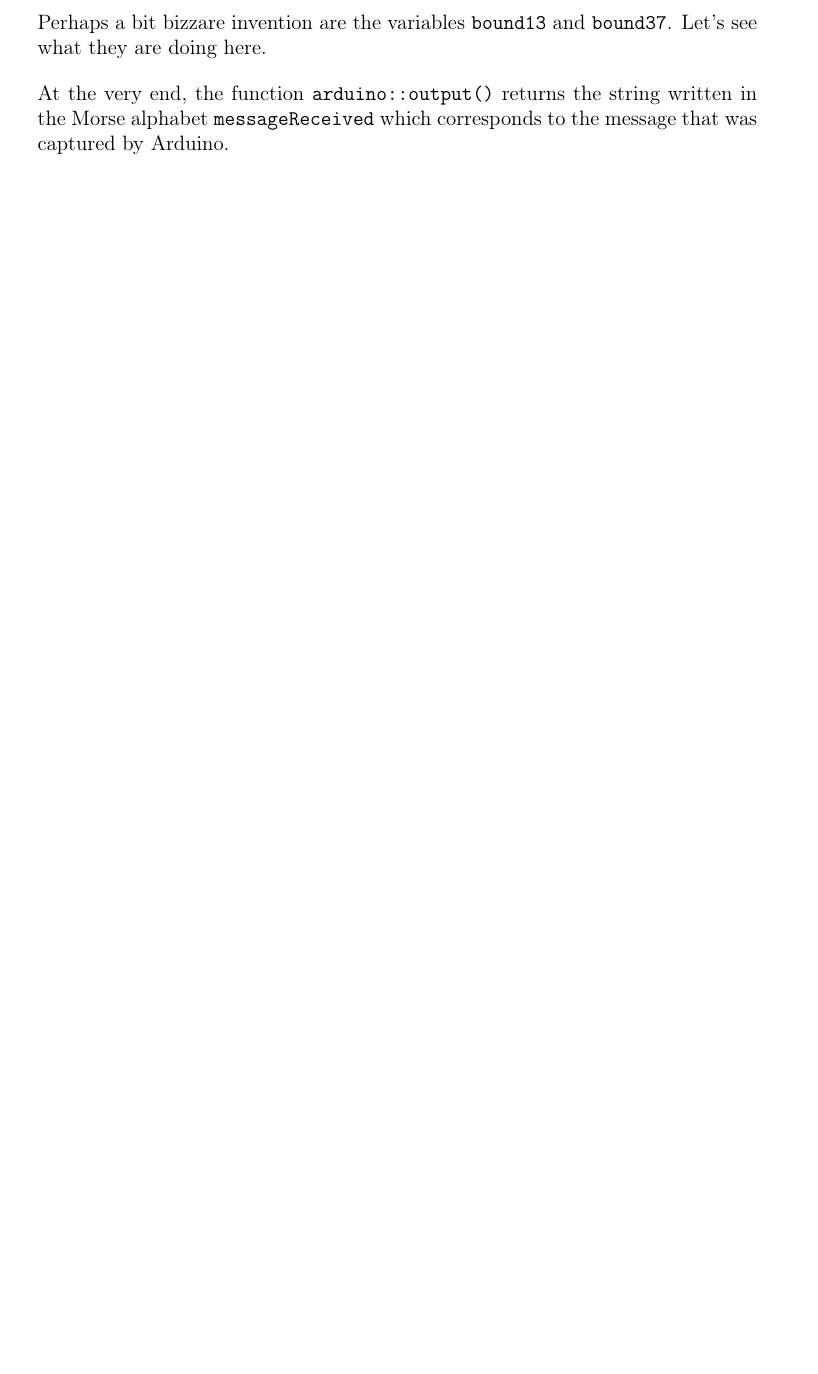
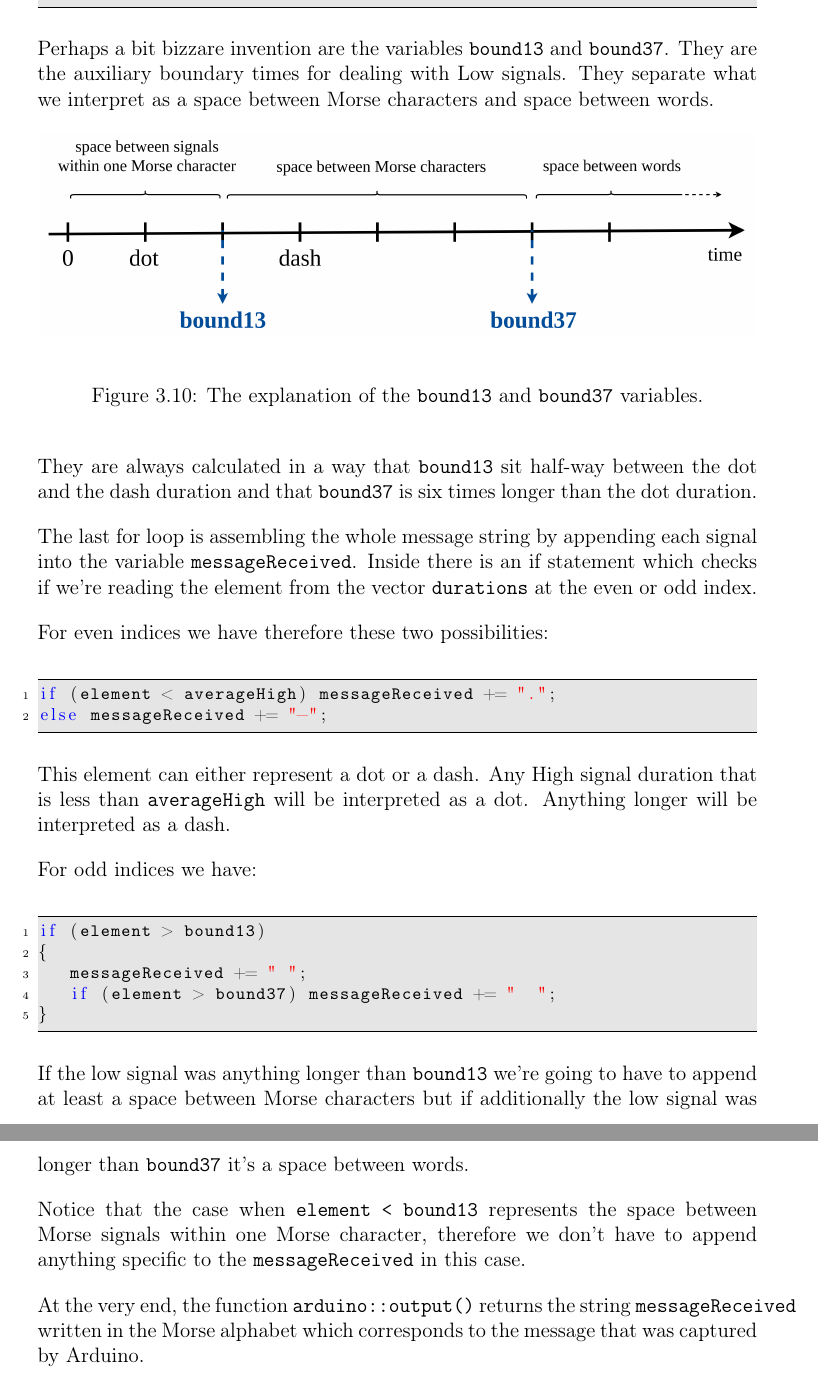
Before and after one commit to kamilazdybal/objectif-morse, a LaTeX document (LaTeX_pdf/Objectif_Morse.tex): part of page 46 of 51 before the commit and two parts of pages 46 and 47 of 52 after it, the two joined at a grey line, cut so that both start at the same text, the shorter picture padded with empty space. Compiled offline with pdfLaTeX.

Commit message:
Working on PDF

```diff
--- a/LaTeX_pdf/Objectif_Morse.tex
+++ b/LaTeX_pdf/Objectif_Morse.tex
@@ -1450,9 +1448,49 @@ else
 }
 \end{lstlisting}
 
-Perhaps a bit bizzare invention are the variables \texttt{bound13} and \texttt{bound37}. Let's see what they are doing here.
-
-At the very end, the function \texttt{arduino::output()} returns the string written in the Morse alphabet \texttt{messageReceived} which corresponds to the message that was captured by Arduino.
+Perhaps a bit bizzare invention are the variables \texttt{bound13} and \texttt{bound37}. They are the auxiliary boundary times for dealing with Low signals. They separate what we interpret as a space between Morse characters and space between words.
+
+
+\begin{figure}[H]
+\centering\includegraphics[width=14.5cm]{bound13_37.png}
+\caption{The explanation of the \texttt{bound13} and \texttt{bound37} variables.}
+\label{fig:bound}
+\end{figure}
+
+They are always calculated in a way that \texttt{bound13} sit half-way between the dot and the dash duration and that \texttt{bound37} is six times longer than the dot duration.
+
+
+
+
+
+
+
+The last for loop is assembling the whole message string by appending each signal into the variable \texttt{messageReceived}. Inside there is an if statement which checks if we're reading the element from the vector \texttt{durations} at the even or odd index.
+
+For even indices we have therefore these two possibilities:
+
+\begin{lstlisting}
+if (element < averageHigh) messageReceived += ".";
+else messageReceived += "-";
+\end{lstlisting}
+
+This element can either represent a dot or a dash. Any High signal duration that is less than \texttt{averageHigh} will be interpreted as a dot. Anything longer will be interpreted as a dash.
+
+For odd indices we have:
+
+\begin{lstlisting}
+if (element > bound13)
+{
+	messageReceived += " ";
+	if (element > bound37) messageReceived += "  ";
+}
+\end{lstlisting}
+
+If the low signal was anything longer than \texttt{bound13} we're going to have to append at least a space between Morse characters but if additionally the low signal was longer than \texttt{bound37} it's a space between words.
+
+Notice that the case when \texttt{element < bound13} represents the space between Morse signals within one Morse character, therefore we don't have to append anything specific to the \texttt{messageReceived} in this case.
+
+At the very end, the function \texttt{arduino::output()} returns the string \texttt{messageReceived} written in the Morse alphabet which corresponds to the message that was captured by Arduino.
 
 \chapter{Putting it all together}
 
```
Also changed, not shown: LaTeX_pdf/DWGs/bound13_37.png (added), LaTeX_pdf/Objectif_Morse.tex (2 more changed lines), 1 other file.
